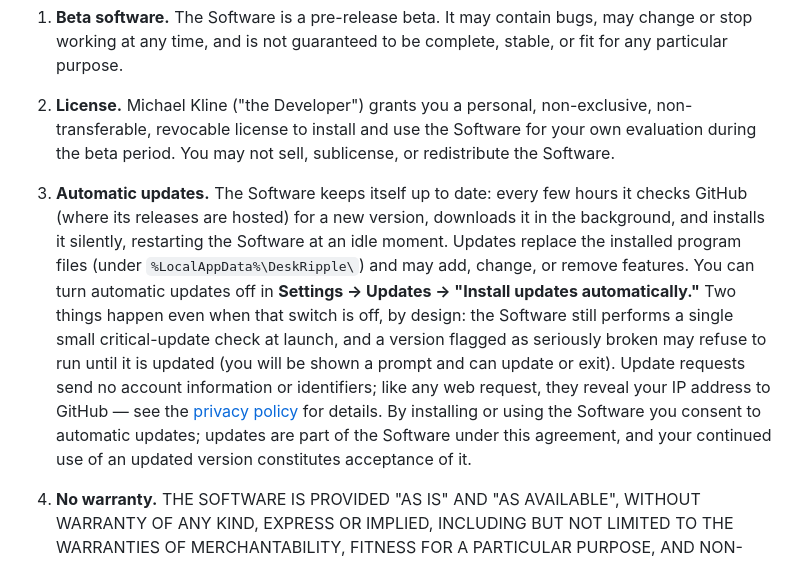
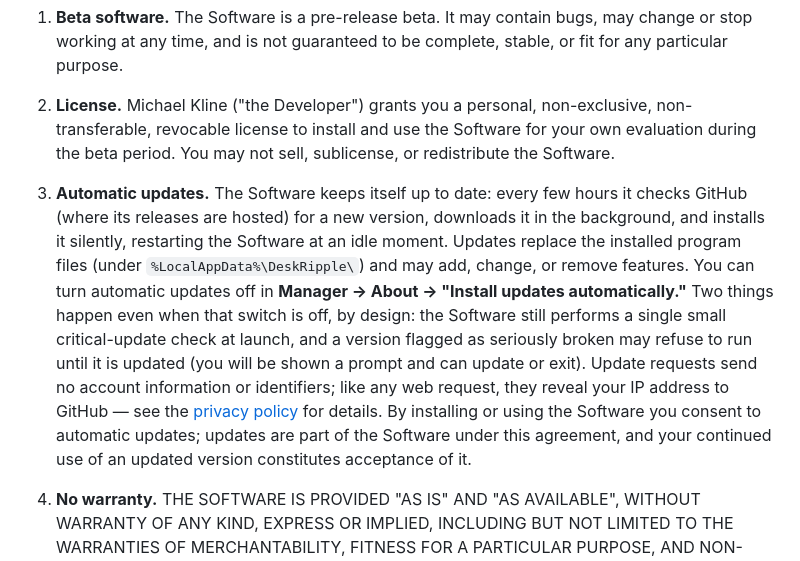
Before and after one commit to DeskRipple/deskripple, a Markdown page: EULA.md, the part around the change. Rendered like a GitHub page.

```diff
--- a/EULA.md
+++ b/EULA.md
@@ -10,7 +10,7 @@ By downloading, installing, or using the DeskRipple beta ("the Software"), you a
 
 2. **License.** Michael Kline ("the Developer") grants you a personal, non-exclusive, non-transferable, revocable license to install and use the Software for your own evaluation during the beta period. You may not sell, sublicense, or redistribute the Software.
 
-3. **Automatic updates.** The Software keeps itself up to date: every few hours it checks GitHub (where its releases are hosted) for a new version, downloads it in the background, and installs it silently, restarting the Software at an idle moment. Updates replace the installed program files (under `%LocalAppData%\DeskRipple\`) and may add, change, or remove features. You can turn automatic updates off in **Settings → Updates → "Install updates automatically."** Two things happen even when that switch is off, by design: the Software still performs a single small critical-update check at launch, and a version flagged as seriously broken may refuse to run until it is updated (you will be shown a prompt and can update or exit). Update requests send no account information or identifiers; like any web request, they reveal your IP address to GitHub — see the [privacy policy](PRIVACY.md) for details. By installing or using the Software you consent to automatic updates; updates are part of the Software under this agreement, and your continued use of an updated version constitutes acceptance of it.
+3. **Automatic updates.** The Software keeps itself up to date: every few hours it checks GitHub (where its releases are hosted) for a new version, downloads it in the background, and installs it silently, restarting the Software at an idle moment. Updates replace the installed program files (under `%LocalAppData%\DeskRipple\`) and may add, change, or remove features. You can turn automatic updates off in **Manager → About → "Install updates automatically."** Two things happen even when that switch is off, by design: the Software still performs a single small critical-update check at launch, and a version flagged as seriously broken may refuse to run until it is updated (you will be shown a prompt and can update or exit). Update requests send no account information or identifiers; like any web request, they reveal your IP address to GitHub — see the [privacy policy](PRIVACY.md) for details. By installing or using the Software you consent to automatic updates; updates are part of the Software under this agreement, and your continued use of an updated version constitutes acceptance of it.
 
 4. **No warranty.** THE SOFTWARE IS PROVIDED "AS IS" AND "AS AVAILABLE", WITHOUT WARRANTY OF ANY KIND, EXPRESS OR IMPLIED, INCLUDING BUT NOT LIMITED TO THE WARRANTIES OF MERCHANTABILITY, FITNESS FOR A PARTICULAR PURPOSE, AND NON-INFRINGEMENT.
 
```
Also changed, not shown: PRIVACY.md (+13 -7 lines).
